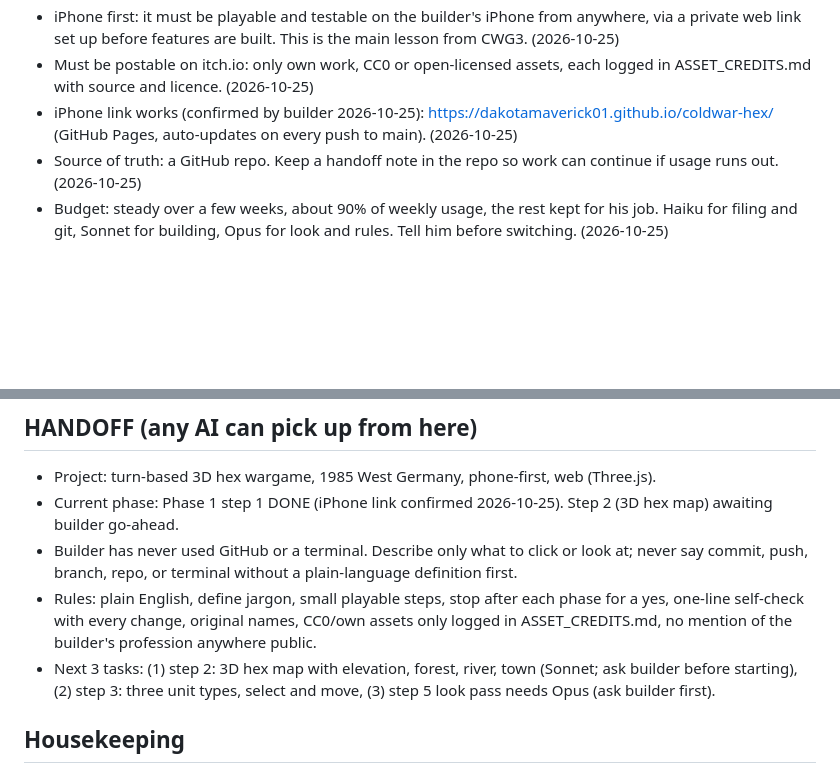
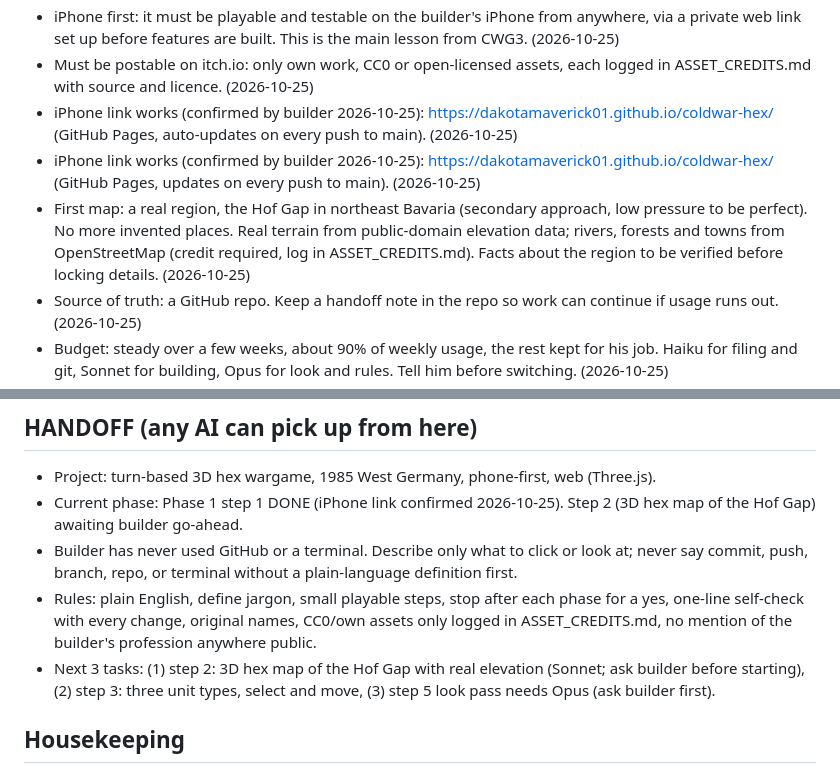
Before and after one commit to dakotamaverick01/coldwar-hex, a Markdown page: START_HERE.md, 2 parts joined by grey strips. Drawn GitHub-style; blank space fills up the shorter version.

Commit message:
Record working iPhone link and Hof Gap as first map
Co-Authored-By: Claude Sonnet 5.5 <noreply@anthropic.com>
Claude-Session: https://claude.ai/code/session_015P4k3jf37zCu2o3TxnSEL7

```diff
--- a/START_HERE.md
+++ b/START_HERE.md
@@ -10,6 +10,8 @@ Read this first every chat. It is the current state and overrides older docs (in
 - iPhone first: it must be playable and testable on the builder's iPhone from anywhere, via a private web link set up before features are built. This is the main lesson from CWG3. (2026-10-25)
 - Must be postable on itch.io: only own work, CC0 or open-licensed assets, each logged in ASSET_CREDITS.md with source and licence. (2026-10-25)
 - iPhone link works (confirmed by builder 2026-10-25): https://dakotamaverick01.github.io/coldwar-hex/ (GitHub Pages, auto-updates on every push to main). (2026-10-25)
+- iPhone link works (confirmed by builder 2026-10-25): https://dakotamaverick01.github.io/coldwar-hex/ (GitHub Pages, updates on every push to main). (2026-10-25)
+- First map: a real region, the Hof Gap in northeast Bavaria (secondary approach, low pressure to be perfect). No more invented places. Real terrain from public-domain elevation data; rivers, forests and towns from OpenStreetMap (credit required, log in ASSET_CREDITS.md). Facts about the region to be verified before locking details. (2026-10-25)
 - Source of truth: a GitHub repo. Keep a handoff note in the repo so work can continue if usage runs out. (2026-10-25)
 - Budget: steady over a few weeks, about 90% of weekly usage, the rest kept for his job. Haiku for filing and git, Sonnet for building, Opus for look and rules. Tell him before switching. (2026-10-25)
 - Public material never mentions the builder's profession. (2026-10-25)
@@ -33,10 +35,10 @@ Phase 1 plan: scope, tech, repo and iPhone link setup, usage estimate. Builder s
 
 ## HANDOFF (any AI can pick up from here)
 - Project: turn-based 3D hex wargame, 1985 West Germany, phone-first, web (Three.js).
-- Current phase: Phase 1 step 1 DONE (iPhone link confirmed 2026-10-25). Step 2 (3D hex map) awaiting builder go-ahead.
+- Current phase: Phase 1 step 1 DONE (iPhone link confirmed 2026-10-25). Step 2 (3D hex map of the Hof Gap) awaiting builder go-ahead.
 - Builder has never used GitHub or a terminal. Describe only what to click or look at; never say commit, push, branch, repo, or terminal without a plain-language definition first.
 - Rules: plain English, define jargon, small playable steps, stop after each phase for a yes, one-line self-check with every change, original names, CC0/own assets only logged in ASSET_CREDITS.md, no mention of the builder's profession anywhere public.
-- Next 3 tasks: (1) step 2: 3D hex map with elevation, forest, river, town (Sonnet; ask builder before starting), (2) step 3: three unit types, select and move, (3) step 5 look pass needs Opus (ask builder first).
+- Next 3 tasks: (1) step 2: 3D hex map of the Hof Gap with real elevation (Sonnet; ask builder before starting), (2) step 3: three unit types, select and move, (3) step 5 look pass needs Opus (ask builder first).
 
 ## Housekeeping
 - Living docs max three: START_HERE.md, ASSET_CREDITS.md (create at first asset), one plan.
```
